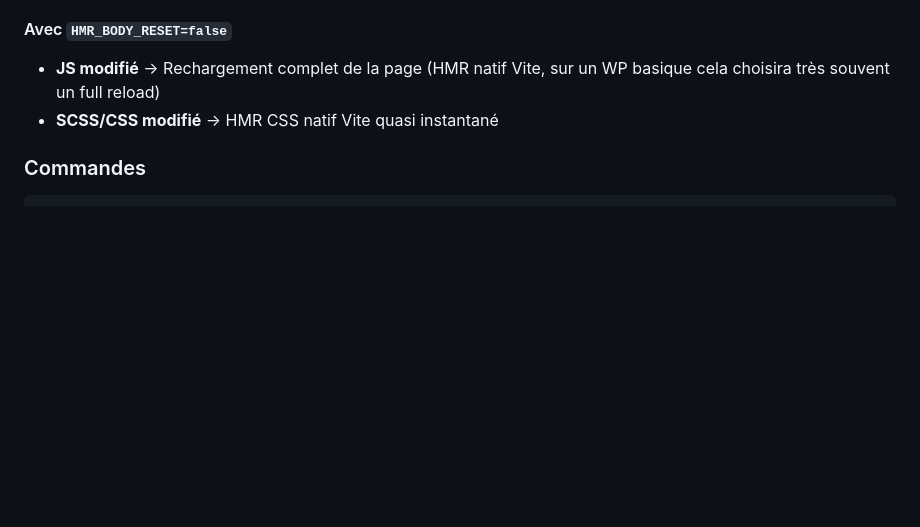
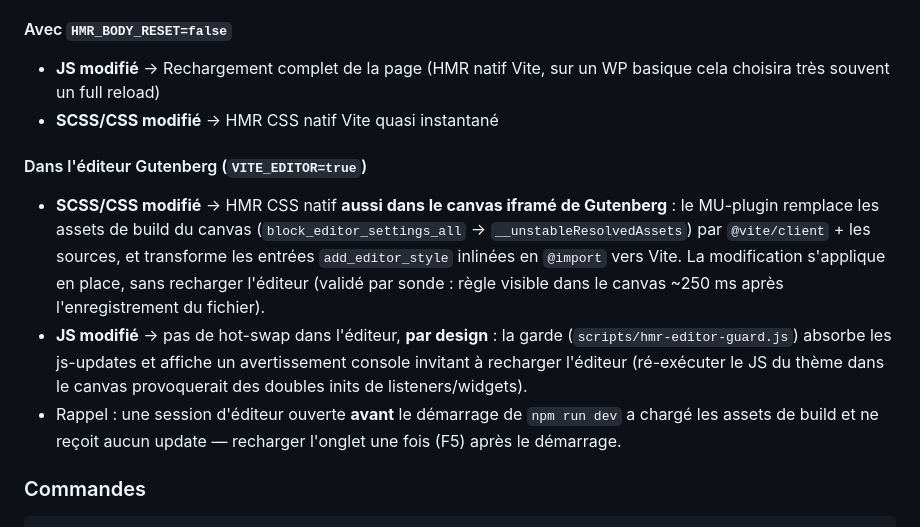
Before and after one commit to Cliff-FK/Vite-WP-bundler, a Markdown page: README.md, the part around the change. GitHub-like rendering; blank space fills up the shorter version.

Commit message:
docs: HMR dans le canvas Gutenberg iframe (CSS live, JS garde par design)
Section 'HMR - Comportement' completee avec le volet editeur (VITE_EDITOR=true) :
CSS/SCSS hot-reload aussi dans le canvas iframe (assets de build remplaces via
block_editor_settings_all/__unstableResolvedAssets, add_editor_style transforme
en @import Vite ; valide par sonde, ~250 ms apres enregistrement) ; JS absorbe
par hmr-editor-guard avec avertissement de reload (anti double-init) ; rappel
session d'editeur ouverte avant npm run dev = onglet a recharger une fois.

```diff
--- a/README.md
+++ b/README.md
@@ -183,6 +183,19 @@ Cela va :
 #### Avec `HMR_BODY_RESET=false`
 - **JS modifié** → Rechargement complet de la page (HMR natif Vite, sur un WP basique cela choisira très souvent un full reload)
 - **SCSS/CSS modifié** → HMR CSS natif Vite quasi instantané
+
+#### Dans l'éditeur Gutenberg (`VITE_EDITOR=true`)
+- **SCSS/CSS modifié** → HMR CSS natif **aussi dans le canvas iframé de Gutenberg** : le MU-plugin
+  remplace les assets de build du canvas (`block_editor_settings_all` → `__unstableResolvedAssets`)
+  par `@vite/client` + les sources, et transforme les entrées `add_editor_style` inlinées en
+  `@import` vers Vite. La modification s'applique en place, sans recharger l'éditeur
+  (validé par sonde : règle visible dans le canvas ~250 ms après l'enregistrement du fichier).
+- **JS modifié** → pas de hot-swap dans l'éditeur, **par design** : la garde
+  (`scripts/hmr-editor-guard.js`) absorbe les js-updates et affiche un avertissement console
+  invitant à recharger l'éditeur (ré-exécuter le JS du thème dans le canvas provoquerait des
+  doubles inits de listeners/widgets).
+- Rappel : une session d'éditeur ouverte **avant** le démarrage de `npm run dev` a chargé les
+  assets de build et ne reçoit aucun update — recharger l'onglet une fois (F5) après le démarrage.
 
 ### Commandes
 
```
